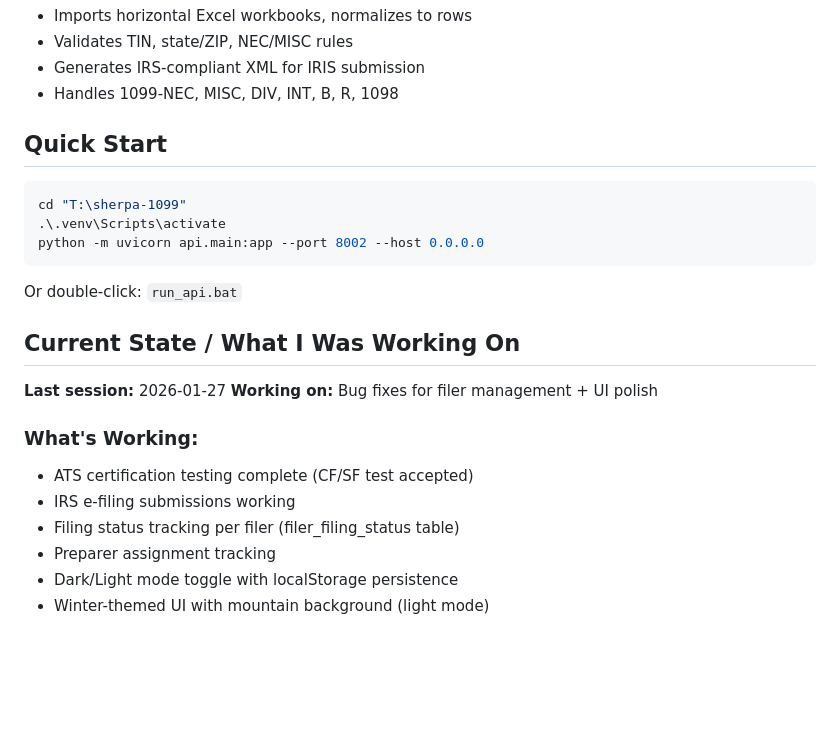
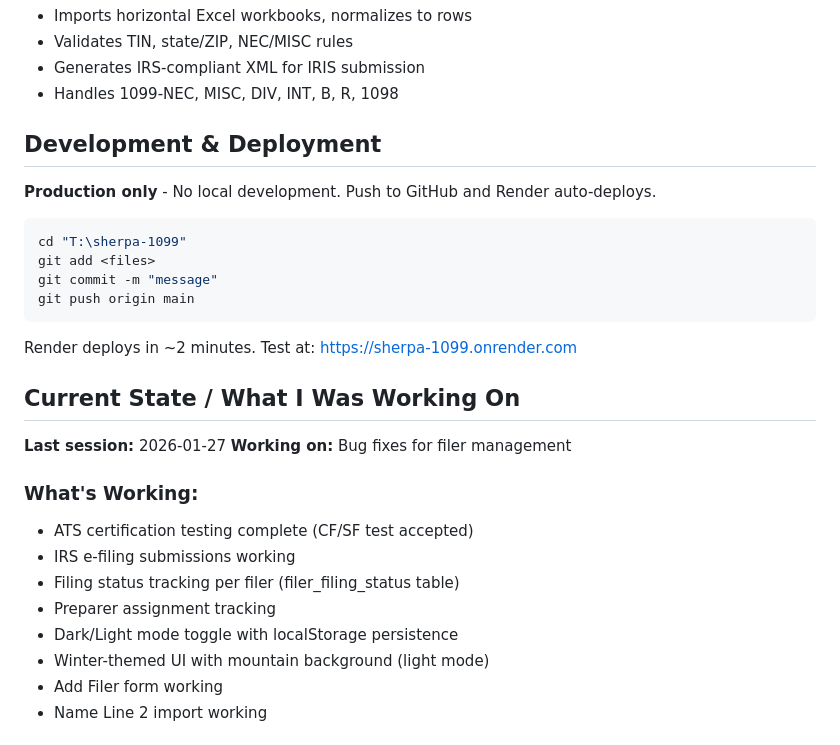
Before and after one commit to klill6506/sherpa-1099, a Markdown page: CLAUDE.md, the part around one of its changes. GitHub-like rendering; blank space fills up the shorter version.

````diff
--- a/CLAUDE.md
+++ b/CLAUDE.md
@@ -15,18 +15,22 @@ Converts client 1099 workbooks into IRS-compliant format and submits via IRIS e-
 - Generates IRS-compliant XML for IRIS submission
 - Handles 1099-NEC, MISC, DIV, INT, B, R, 1098
 
-## Quick Start
+## Development & Deployment
+
+**Production only** - No local development. Push to GitHub and Render auto-deploys.
+
 ```powershell
 cd "T:\sherpa-1099"
-.\.venv\Scripts\activate
-python -m uvicorn api.main:app --port 8002 --host 0.0.0.0
+git add <files>
+git commit -m "message"
+git push origin main
 ```
-Or double-click: `run_api.bat`
+Render deploys in ~2 minutes. Test at: https://sherpa-1099.onrender.com
 
 ## Current State / What I Was Working On
 <!-- UPDATE THIS SECTION BEFORE CLOSING CLAUDE CODE -->
 **Last session:** 2026-01-27
-**Working on:** Bug fixes for filer management + UI polish
+**Working on:** Bug fixes for filer management
 
 ### What's Working:
 - ATS certification testing complete (CF/SF test accepted)
@@ -35,4 +39,6 @@ Or double-click: `run_api.bat`
 - Preparer assignment tracking
 - Dark/Light mode toggle with localStorage persistence
 - Winter-themed UI with mountain background (light mode)
+- Add Filer form working
+- Name Line 2 import working
 
````
Also changed, not shown: other parts of CLAUDE.md (+19 -44 lines).
